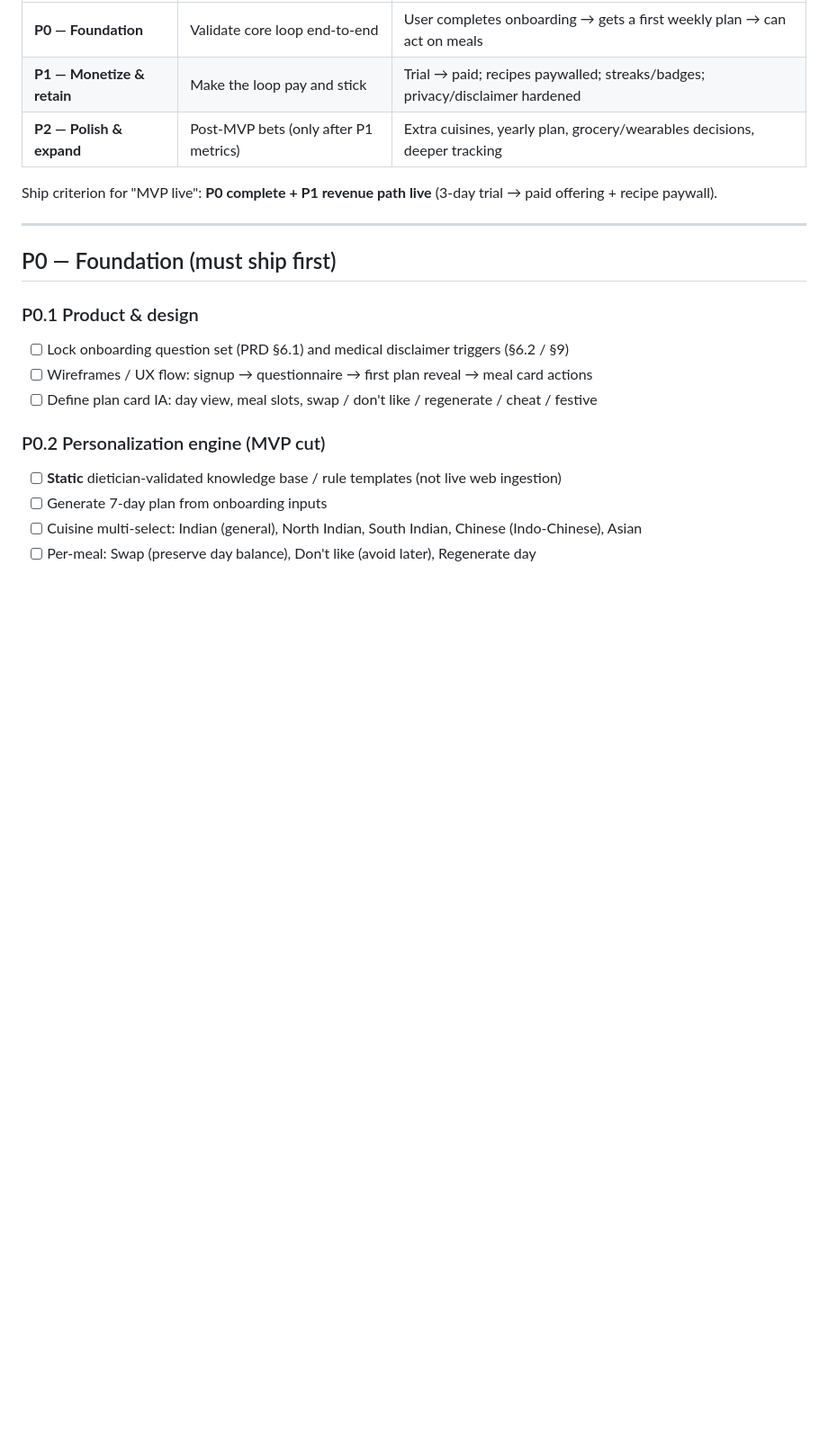
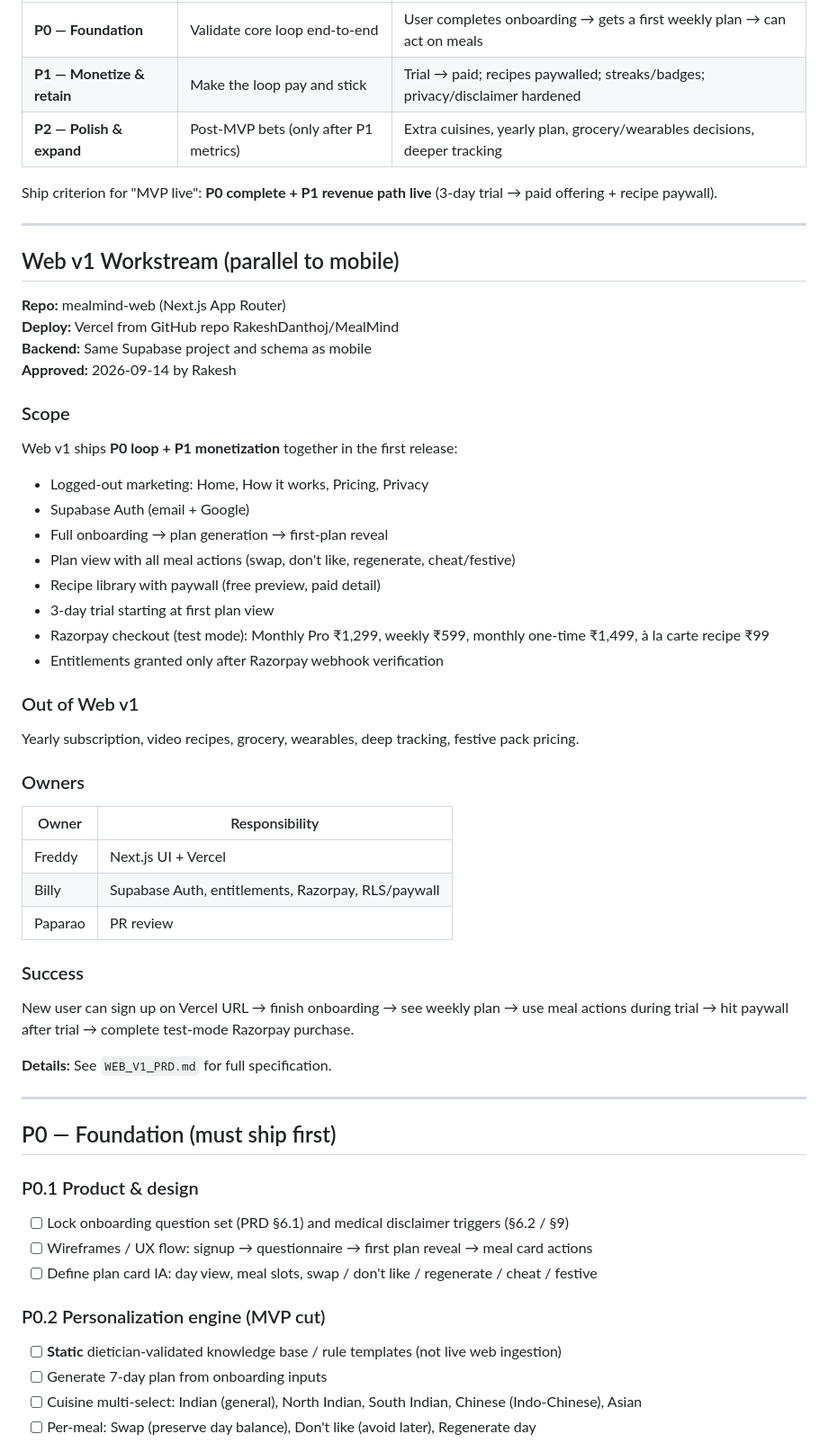
Before and after one commit to RakeshDanthoj/MealMind, a Markdown page: ROADMAP.md, the part around the change. Shown at 90% size. GitHub-like rendering; blank space fills up the shorter version.

```diff
--- a/ROADMAP.md
+++ b/ROADMAP.md
@@ -30,6 +30,46 @@ Positioning: *"AI-powered personalized nutrition, built on dietician-validated g
 | **P2 — Polish & expand** | Post-MVP bets (only after P1 metrics) | Extra cuisines, yearly plan, grocery/wearables decisions, deeper tracking |
 
 Ship criterion for "MVP live": **P0 complete + P1 revenue path live** (3-day trial → paid offering + recipe paywall).
+
+---
+
+## Web v1 Workstream (parallel to mobile)
+
+**Repo:** mealmind-web (Next.js App Router)
+**Deploy:** Vercel from GitHub repo RakeshDanthoj/MealMind
+**Backend:** Same Supabase project and schema as mobile
+**Approved:** 2026-09-14 by Rakesh
+
+### Scope
+
+Web v1 ships **P0 loop + P1 monetization** together in the first release:
+
+- Logged-out marketing: Home, How it works, Pricing, Privacy
+- Supabase Auth (email + Google)
+- Full onboarding → plan generation → first-plan reveal
+- Plan view with all meal actions (swap, don't like, regenerate, cheat/festive)
+- Recipe library with paywall (free preview, paid detail)
+- 3-day trial starting at first plan view
+- Razorpay checkout (test mode): Monthly Pro ₹1,299, weekly ₹599, monthly one-time ₹1,499, à la carte recipe ₹99
+- Entitlements granted only after Razorpay webhook verification
+
+### Out of Web v1
+
+Yearly subscription, video recipes, grocery, wearables, deep tracking, festive pack pricing.
+
+### Owners
+
+| Owner | Responsibility |
+|-------|----------------|
+| Freddy | Next.js UI + Vercel |
+| Billy | Supabase Auth, entitlements, Razorpay, RLS/paywall |
+| Paparao | PR review |
+
+### Success
+
+New user can sign up on Vercel URL → finish onboarding → see weekly plan → use meal actions during trial → hit paywall after trial → complete test-mode Razorpay purchase.
+
+**Details:** See `WEB_V1_PRD.md` for full specification.
 
 ---
 
```
Also changed, not shown: PRD_AI_Diet_Planner_App.md (+13 -2 lines), WEB_V1_PRD.md (added, +137 -0 lines).
